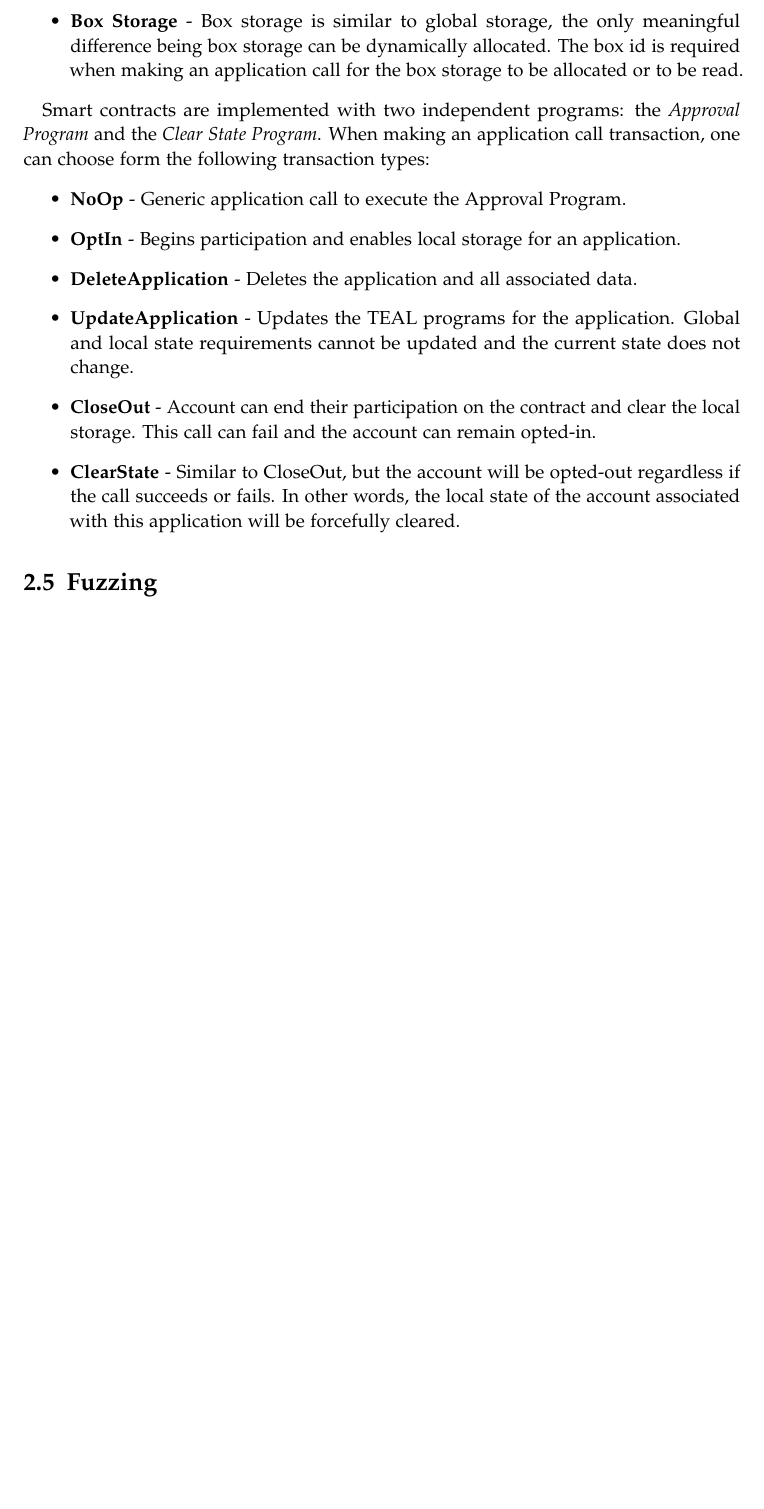
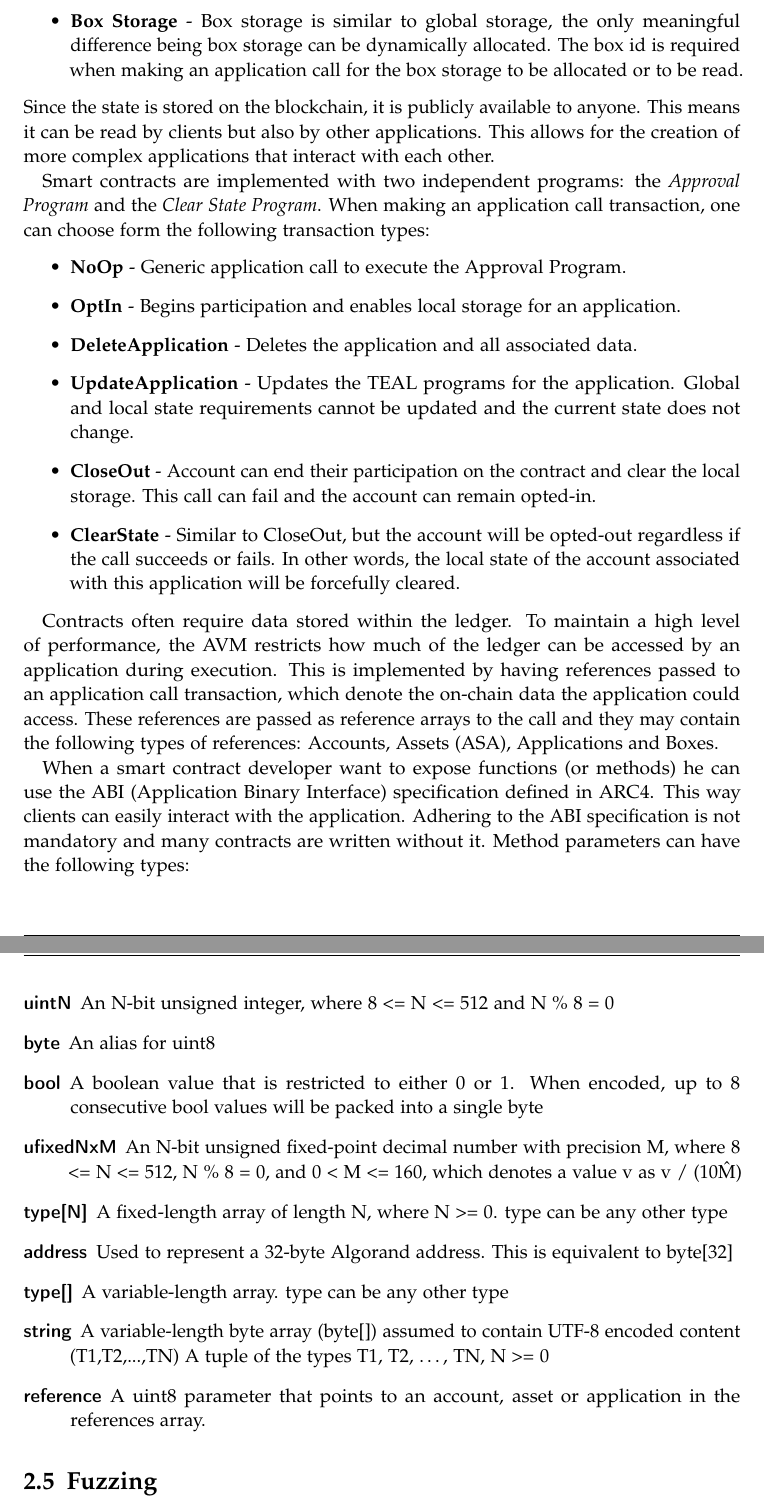
Before and after one commit to denispaluca/msc-thesis, a LaTeX thesis (main.tex, which reads chapters/02_background.tex): part of page 15 of 23 before the commit and two parts of pages 15 and 16 of 24 after it, the two joined at a grey line, cut so that both start at the same text, the shorter picture padded with empty space. Compiled offline with pdfLaTeX.

Commit message:
Add ABI info to bg

```diff
--- a/chapters/02_background.tex
+++ b/chapters/02_background.tex
@@ -54,6 +54,7 @@ An application can store state in three different ways:
     \item \textbf{Local Storage} - Similarly to global storage, it is also determined on creation and cannot be change. The maximum amount of key-value pairs is 16. The difference is that local storage is stored on the account that called the application. The local storage of an account is allocated after an account submits an \textit{opt-in} application call (see below). The user can also remove the local storage from his account by submitting a \textit{clear state} application call.
     \item \textbf{Box Storage} - Box storage is similar to global storage, the only meaningful difference being box storage can be dynamically allocated. The box id is required when making an application call for the box storage to be allocated or to be read.
 \end{itemize}
+Since the state is stored on the blockchain, it is publicly available to anyone. This means it can be read by clients but also by other applications. This allows for the creation of more complex applications that interact with each other.
 
 Smart contracts are implemented with two independent programs: the \textit{Approval Program} and the \textit{Clear State Program}. When making an application call transaction, one can choose form the following transaction types:
 \begin{itemize}
@@ -65,6 +66,24 @@ Smart contracts are implemented with two independent programs: the \textit{Appro
     \item \textbf{ClearState} - Similar to CloseOut, but the account will be opted-out regardless if the call succeeds or fails. In other words, the local state of the account associated with this application will be forcefully cleared.
 \end{itemize}
 
+Contracts often require data stored within the ledger. To maintain a high level of performance, the AVM restricts how much of the ledger can be accessed by an application during execution. This is implemented by having references passed to an application call transaction, which denote the on-chain data the application could access. These references are passed as reference arrays to the call and they may contain the following types of references: Accounts, Assets (ASA), Applications and Boxes.
+
+When a smart contract developer want to expose functions (or methods) he can use the ABI (Application Binary Interface) specification defined in ARC4. This way clients can easily interact with the application. Adhering to the ABI specification is not mandatory and many contracts are written without it. Method parameters can have the following types:
+\begin{description}
+    \item[uintN] An N-bit unsigned integer, where 8 <= N <= 512 and N \% 8 = 0
+    \item[byte]	An alias for uint8
+    \item[bool]	A boolean value that is restricted to either 0 or 1. When encoded, up to 8 consecutive bool values will be packed into a single byte
+    \item[ufixedNxM] An N-bit unsigned fixed-point decimal number with precision M, where 8 <= N <= 512, N \% 8 = 0, and 0 < M <= 160, which denotes a value v as v / (10\^M)
+
+        \item[{type[N]}] A fixed-length array of length N, where N >= 0. type can be any other type
+    \item[address] Used to represent a 32-byte Algorand address. This is equivalent to byte[32]
+
+        \item[{type[]}] A variable-length array. type can be any other type
+    \item[string] A variable-length byte array (byte[]) assumed to contain UTF-8 encoded content
+        (T1,T2,...,TN) A tuple of the types T1, T2, …, TN, N >= 0
+    \item[reference] A uint8 parameter that points to an account, asset or application in the references array.
+\end{description}
+
 \section{Fuzzing} \label{section:fuzzing}
 
 \section{Related Work}
```
